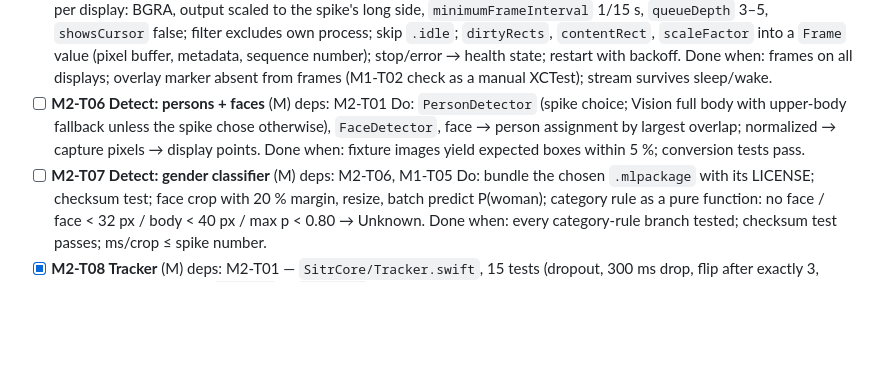
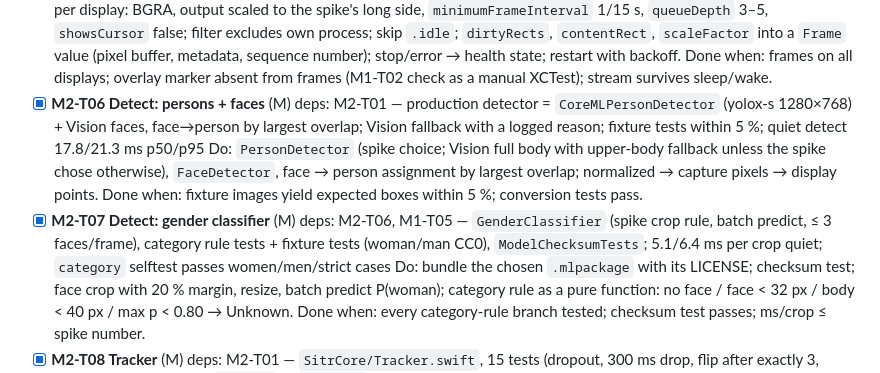
Before and after one commit to haithamassoli/Sitr, a Markdown page: docs/tasks.md, the part around the change. Drawn GitHub-style; blank space fills up the shorter version.

Commit message:
Merge M2 detect glue: CoreML YOLOX detector + GenderClassifier in the pipeline; tick M2-T06, M2-T07
Co-Authored-By: Claude Fable 5.1 <noreply@anthropic.com>
Claude-Session: https://claude.ai/code/session_01GjqG5ChNqWpuugkUWxS2GH

```diff
--- a/docs/tasks.md
+++ b/docs/tasks.md
@@ -80,10 +80,10 @@ Exit: on 1 and 2 displays, hidden-set persons covered with exposure ≤ 150 ms p
 - [x] **M2-T05 Capture session** (L) deps: M2-T03, M2-T04 — `CaptureSession`/`Frame`; selftest: 129 frames, idle skipped, `overlay_excluded=true` (control shows marker); dirtyRects are pixel-space (fixed); sleep/wake pending
   Do: `SCStream` per display: BGRA, output scaled to the spike's long side, `minimumFrameInterval` 1/15 s, `queueDepth` 3–5, `showsCursor` false; filter excludes own process; skip `.idle`; `dirtyRects`, `contentRect`, `scaleFactor` into a `Frame` value (pixel buffer, metadata, sequence number); stop/error → health state; restart with backoff.
   Done when: frames on all displays; overlay marker absent from frames (M1-T02 check as a manual XCTest); stream survives sleep/wake.
-- [ ] **M2-T06 Detect: persons + faces** (M) deps: M2-T01
+- [x] **M2-T06 Detect: persons + faces** (M) deps: M2-T01 — production detector = `CoreMLPersonDetector` (yolox-s 1280×768) + Vision faces, face→person by largest overlap; Vision fallback with a logged reason; fixture tests within 5 %; quiet detect 17.8/21.3 ms p50/p95
   Do: `PersonDetector` (spike choice; Vision full body with upper-body fallback unless the spike chose otherwise), `FaceDetector`, face → person assignment by largest overlap; normalized → capture pixels → display points.
   Done when: fixture images yield expected boxes within 5 %; conversion tests pass.
-- [ ] **M2-T07 Detect: gender classifier** (M) deps: M2-T06, M1-T05
+- [x] **M2-T07 Detect: gender classifier** (M) deps: M2-T06, M1-T05 — `GenderClassifier` (spike crop rule, batch predict, ≤ 3 faces/frame), category rule tests + fixture tests (woman/man CC0), `ModelChecksumTests`; 5.1/6.4 ms per crop quiet; `category` selftest passes women/men/strict cases
   Do: bundle the chosen `.mlpackage` with its LICENSE; checksum test; face crop with 20 % margin, resize, batch predict P(woman); category rule as a pure function: no face / face < 32 px / body < 40 px / max p < 0.80 → Unknown.
   Done when: every category-rule branch tested; checksum test passes; ms/crop ≤ spike number.
 - [x] **M2-T08 Tracker** (M) deps: M2-T01 — `SitrCore/Tracker.swift`, 15 tests (dropout, 300 ms drop, flip after exactly 3, merge, crossing ids)
```
